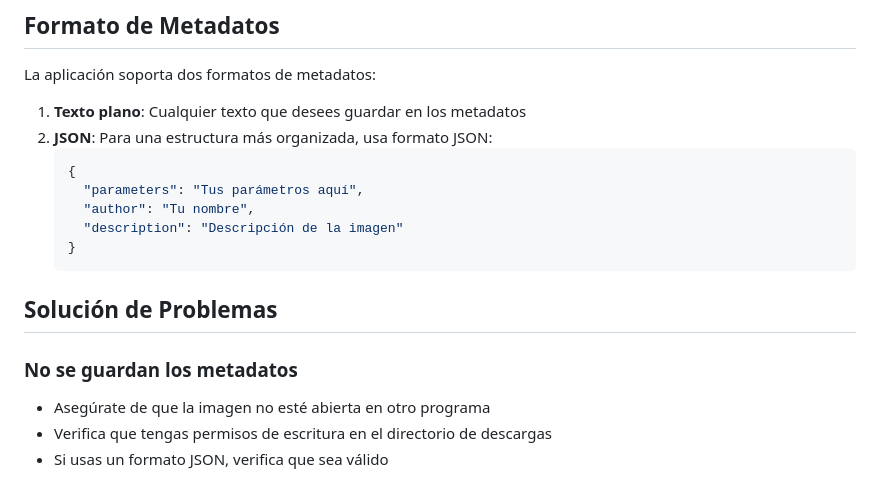
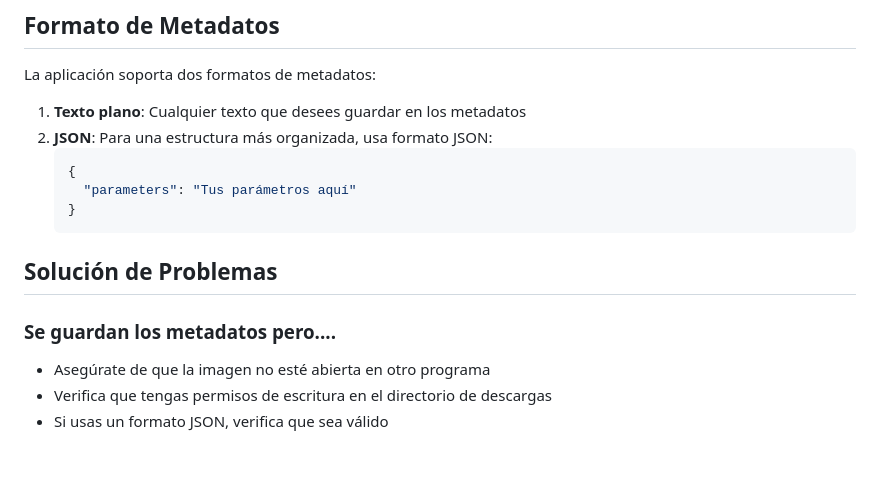
Before and after one commit to Ferreyrajp/PNG-InspectorRW, a Markdown page: README.md, the part around the change. Drawn GitHub-style; blank space fills up the shorter version.

Commit message:
tercer commit

````diff
--- a/README.md
+++ b/README.md
@@ -91,15 +91,13 @@ La aplicación soporta dos formatos de metadatos:
 2. **JSON**: Para una estructura más organizada, usa formato JSON:
    ```json
    {
-     "parameters": "Tus parámetros aquí",
-     "author": "Tu nombre",
-     "description": "Descripción de la imagen"
+     "parameters": "Tus parámetros aquí"
    }
    ```
 
 ## Solución de Problemas
 
-### No se guardan los metadatos
+### Se guardan los metadatos pero....
 - Asegúrate de que la imagen no esté abierta en otro programa
 - Verifica que tengas permisos de escritura en el directorio de descargas
 - Si usas un formato JSON, verifica que sea válido
````
